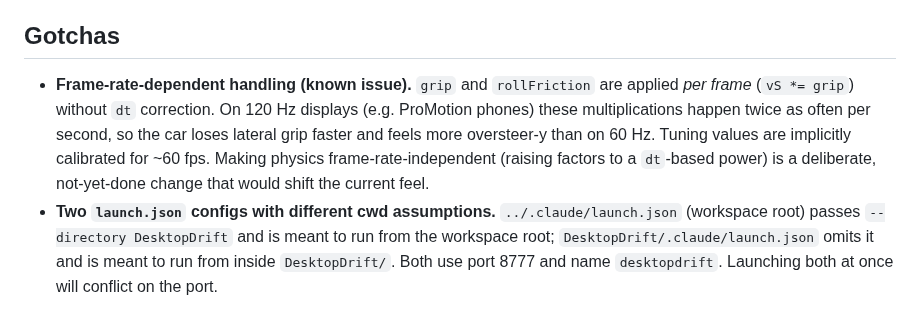
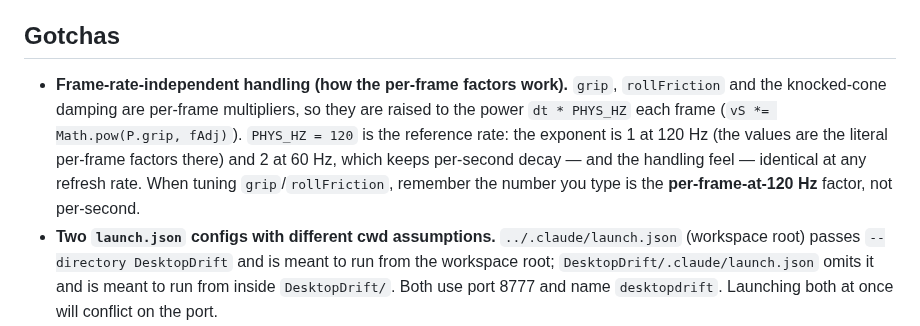
Before and after one commit to letulip/DesktopDrift, a Markdown page: AGENTS.md, the part around the change. Drawn GitHub-style.

Commit message:
docs: update frame-rate gotcha after dt-power fix
The grip/rollFriction per-frame factors are now raised to dt*PHYS_HZ, so
handling is frame-rate independent. Replace the "known issue / not-yet-done"
gotcha with how the PHYS_HZ=120 normalization works and what the tuning
numbers mean.

Co-Authored-By: Claude Opus 4.7 <noreply@anthropic.com>

```diff
--- a/AGENTS.md
+++ b/AGENTS.md
@@ -179,13 +179,14 @@ unless noted. There are no modules; the file is loaded as a classic
 
 ## Gotchas
 
-- **Frame-rate-dependent handling (known issue).** `grip` and `rollFriction` are
-  applied *per frame* (`vS *= grip`) without `dt` correction. On 120 Hz displays
-  (e.g. ProMotion phones) these multiplications happen twice as often per second,
-  so the car loses lateral grip faster and feels more oversteer-y than on 60 Hz.
-  Tuning values are implicitly calibrated for ~60 fps. Making physics
-  frame-rate-independent (raising factors to a `dt`-based power) is a deliberate,
-  not-yet-done change that would shift the current feel.
+- **Frame-rate-independent handling (how the per-frame factors work).** `grip`,
+  `rollFriction` and the knocked-cone damping are per-frame multipliers, so they
+  are raised to the power `dt * PHYS_HZ` each frame (`vS *= Math.pow(P.grip,
+  fAdj)`). `PHYS_HZ = 120` is the reference rate: the exponent is 1 at 120 Hz
+  (the values are the literal per-frame factors there) and 2 at 60 Hz, which
+  keeps per-second decay — and the handling feel — identical at any refresh
+  rate. When tuning `grip`/`rollFriction`, remember the number you type is the
+  **per-frame-at-120 Hz** factor, not per-second.
 - **Two `launch.json` configs with different cwd assumptions.**
   `../.claude/launch.json` (workspace root) passes `--directory DesktopDrift` and
   is meant to run from the workspace root; `DesktopDrift/.claude/launch.json`
```
